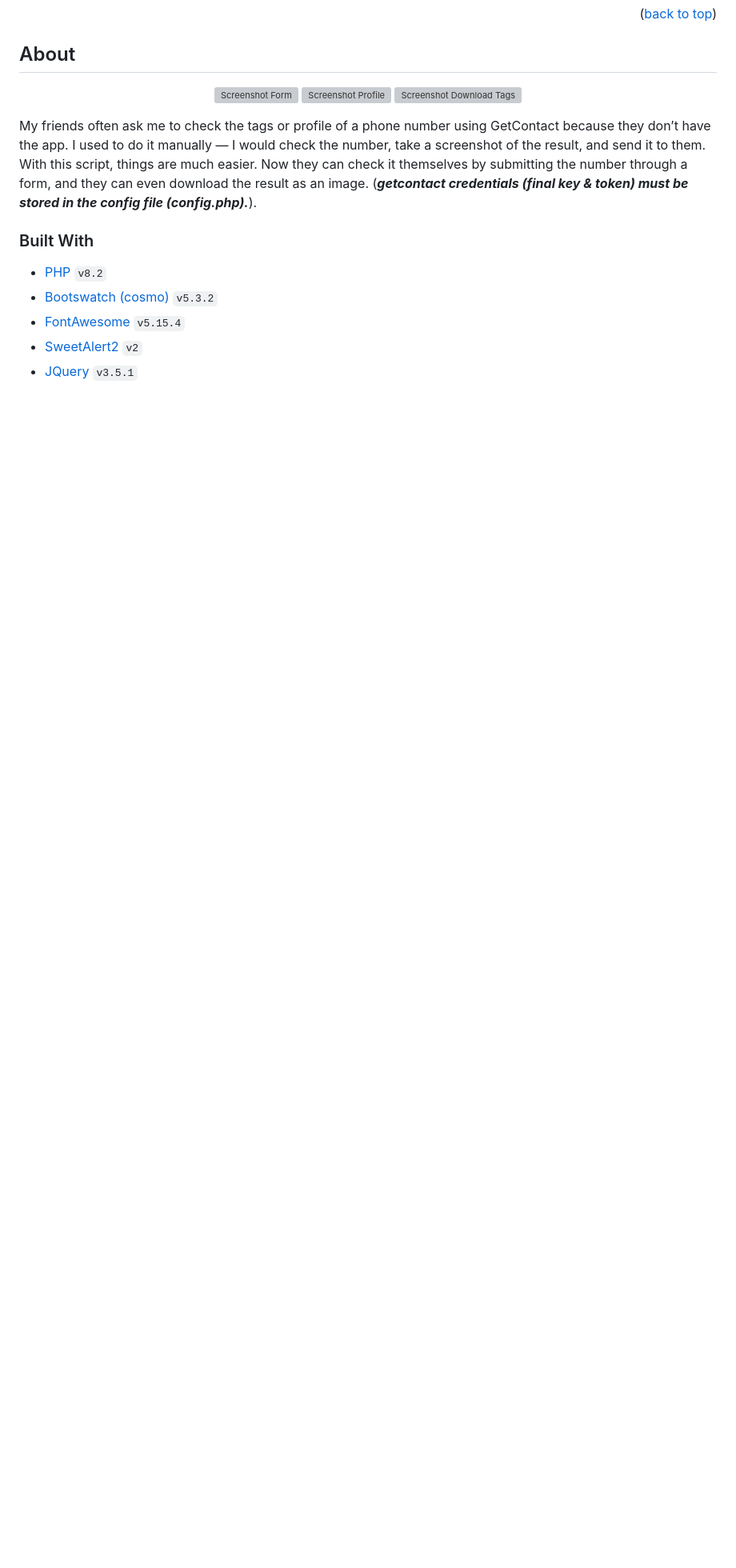
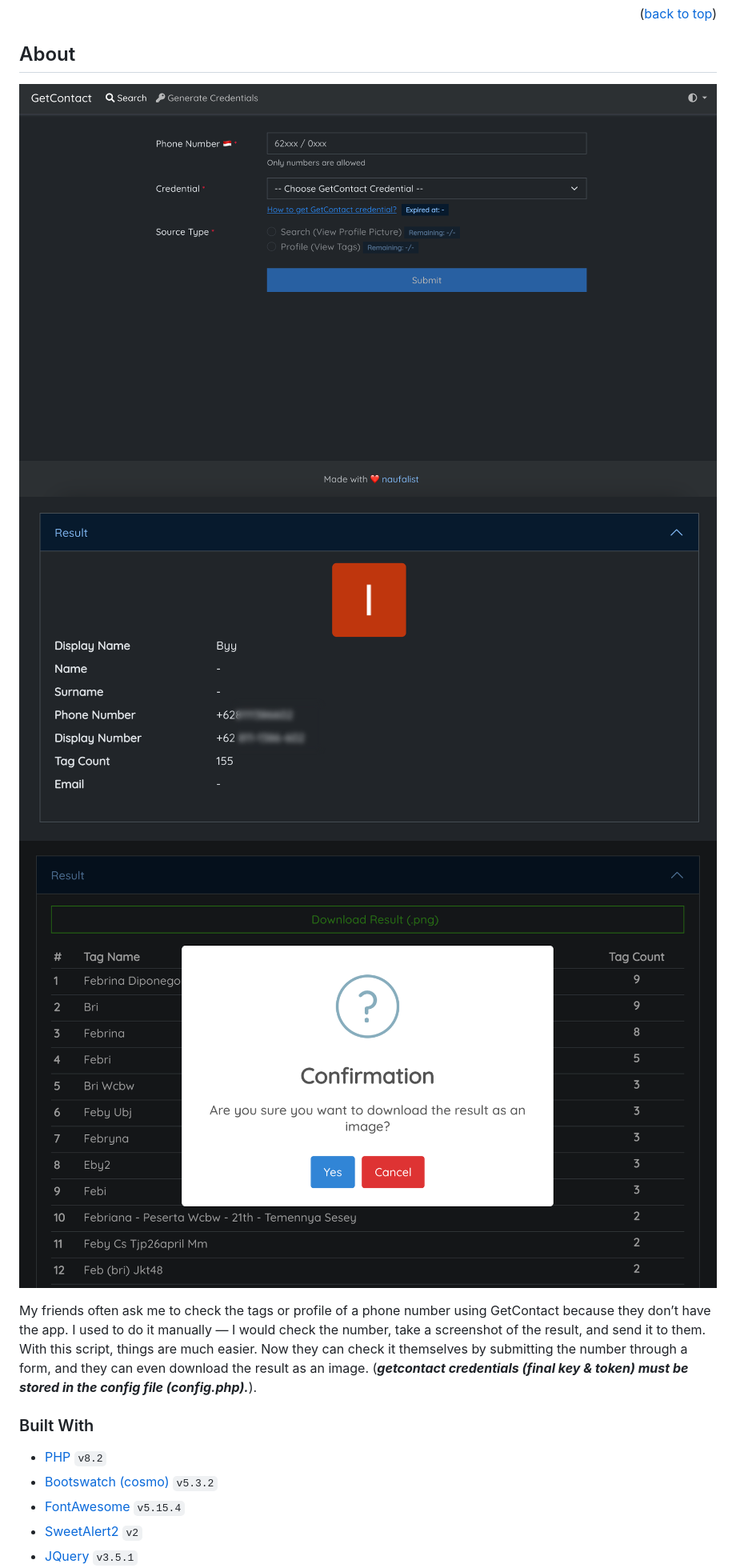
Before and after one commit to naufalist/getcontact-web, a Markdown page: readme.md, the part around the change printed below. Shown: that part at 80% size. Rendered like a GitHub page; blank space fills up the shorter version; grey boxes are pictures that could not be loaded.

Commit message:
docs: update image path

```diff
--- a/readme.md
+++ b/readme.md
@@ -33,9 +33,9 @@
 <!-- ABOUT THE PROJECT -->
 ## About
 <p align="center">
-  <img src="assets/images/screenshot.png" alt="Screenshot Form"/>
-  <img src="assets/images/screenshot2.png" alt="Screenshot Profile"/>
-  <img src="assets/images/screenshot3.png" alt="Screenshot Download Tags"/>
+  <img src="public/images/screenshot.png" alt="Screenshot Form"/>
+  <img src="public/images/screenshot2.png" alt="Screenshot Profile"/>
+  <img src="public/images/screenshot3.png" alt="Screenshot Download Tags"/>
 </p>
 
 My friends often ask me to check the tags or profile of a phone number using GetContact because they don’t have the app. I used to do it manually — I would check the number, take a screenshot of the result, and send it to them. With this script, things are much easier. Now they can check it themselves by submitting the number through a form, and they can even download the result as an image. (***getcontact credentials (final key & token) must be stored in the config file (config.php).***).
```
Also changed, not shown: other parts of readme.md (+2 -2 lines).
